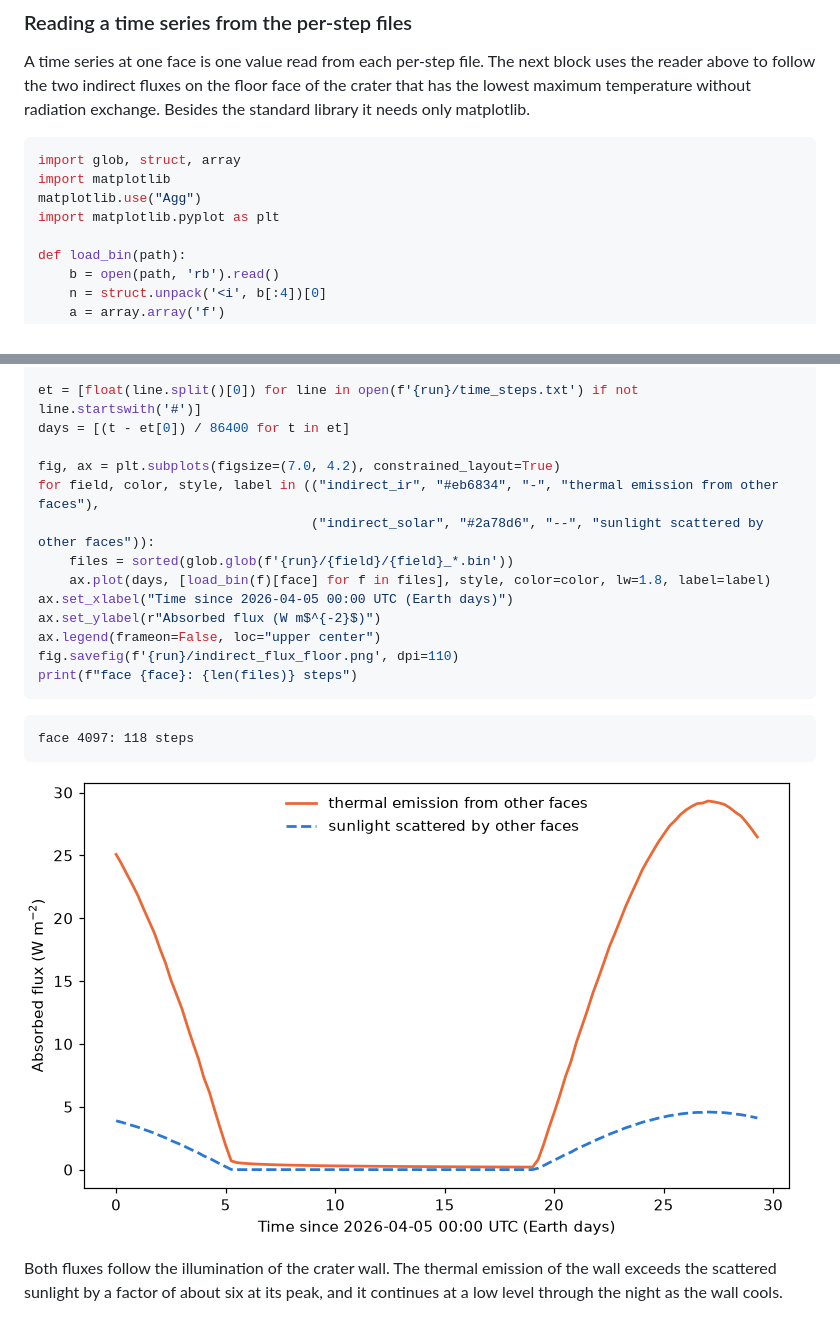
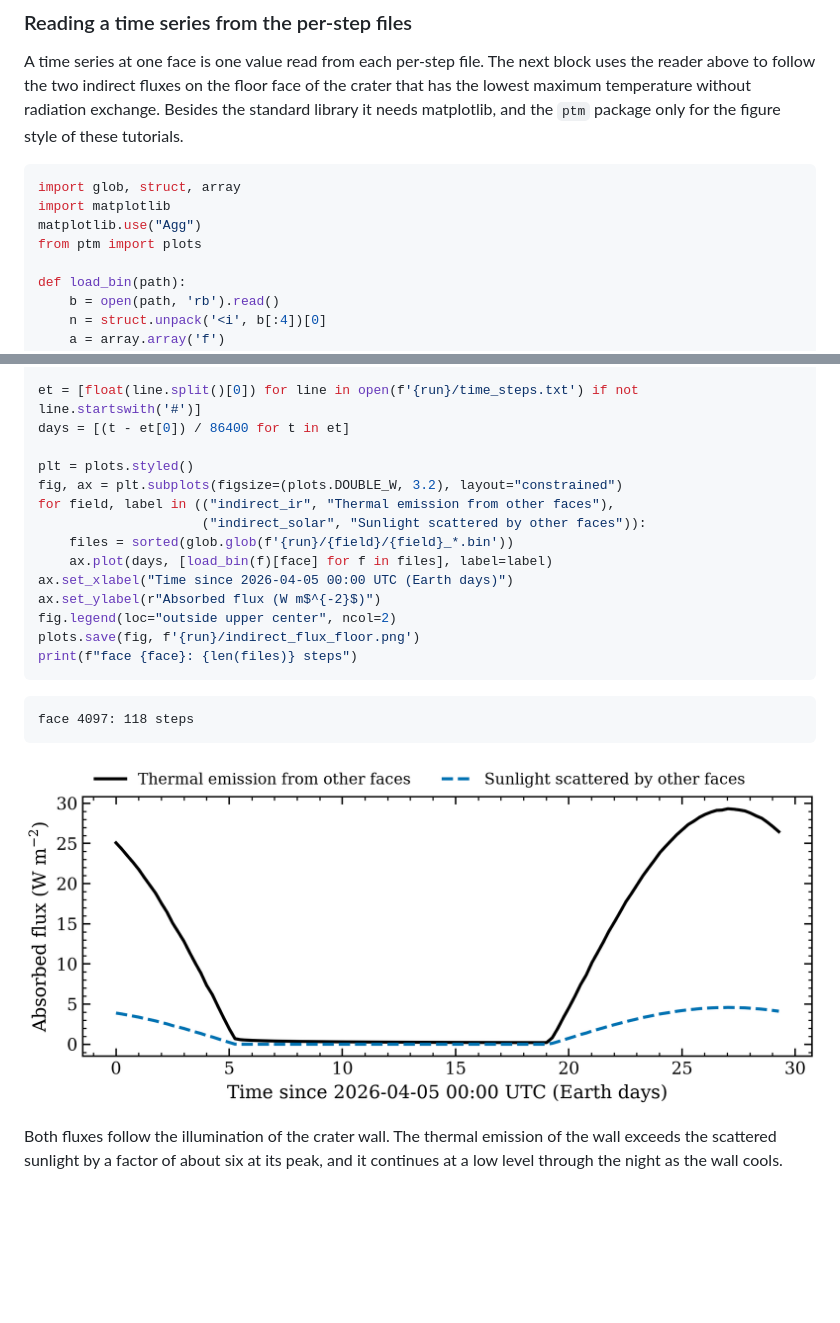
Before and after one commit to phayne/ptm3d, a Markdown page: docs/tutorials/03_outputs.md, 2 parts joined by grey strips. GitHub-like rendering; pictures changed too: docs/tutorials/images/03_crater_indirect_flux.png; blank space fills up the shorter version.

Commit message:
docs: tutorial 3 figure in the documentation style
Co-Authored-By: Claude Opus 5.5 <noreply@anthropic.com>

````diff
--- a/docs/tutorials/03_outputs.md
+++ b/docs/tutorials/03_outputs.md
@@ -124,13 +124,13 @@ Sun and Earth position vectors, in kilometers in the body-fixed frame, at the sa
 A time series at one face is one value read from each per-step file. The next block uses the
 reader above to follow the two indirect fluxes on the floor face of the crater that has the
 lowest maximum temperature without radiation exchange. Besides the standard library it needs
-only matplotlib.
+matplotlib, and the `ptm` package only for the figure style of these tutorials.
 
 ```python
 import glob, struct, array
 import matplotlib
 matplotlib.use("Agg")
-import matplotlib.pyplot as plt
+from ptm import plots
 
 def load_bin(path):
     b = open(path, 'rb').read()
@@ -148,15 +148,16 @@ face = min(range(len(tmax)), key=tmax.__getitem__)
 et = [float(line.split()[0]) for line in open(f'{run}/time_steps.txt') if not line.startswith('#')]
 days = [(t - et[0]) / 86400 for t in et]
 
-fig, ax = plt.subplots(figsize=(7.0, 4.2), constrained_layout=True)
-for field, color, style, label in (("indirect_ir", "#eb6834", "-", "thermal emission from other faces"),
-                                   ("indirect_solar", "#2a78d6", "--", "sunlight scattered by other faces")):
+plt = plots.styled()
+fig, ax = plt.subplots(figsize=(plots.DOUBLE_W, 3.2), layout="constrained")
+for field, label in (("indirect_ir", "Thermal emission from other faces"),
+                     ("indirect_solar", "Sunlight scattered by other faces")):
     files = sorted(glob.glob(f'{run}/{field}/{field}_*.bin'))
-    ax.plot(days, [load_bin(f)[face] for f in files], style, color=color, lw=1.8, label=label)
+    ax.plot(days, [load_bin(f)[face] for f in files], label=label)
 ax.set_xlabel("Time since 2026-04-05 00:00 UTC (Earth days)")
 ax.set_ylabel(r"Absorbed flux (W m$^{-2}$)")
-ax.legend(frameon=False, loc="upper center")
-fig.savefig(f'{run}/indirect_flux_floor.png', dpi=110)
+fig.legend(loc="outside upper center", ncol=2)
+plots.save(fig, f'{run}/indirect_flux_floor.png')
 print(f"face {face}: {len(files)} steps")
 ```
 
````
